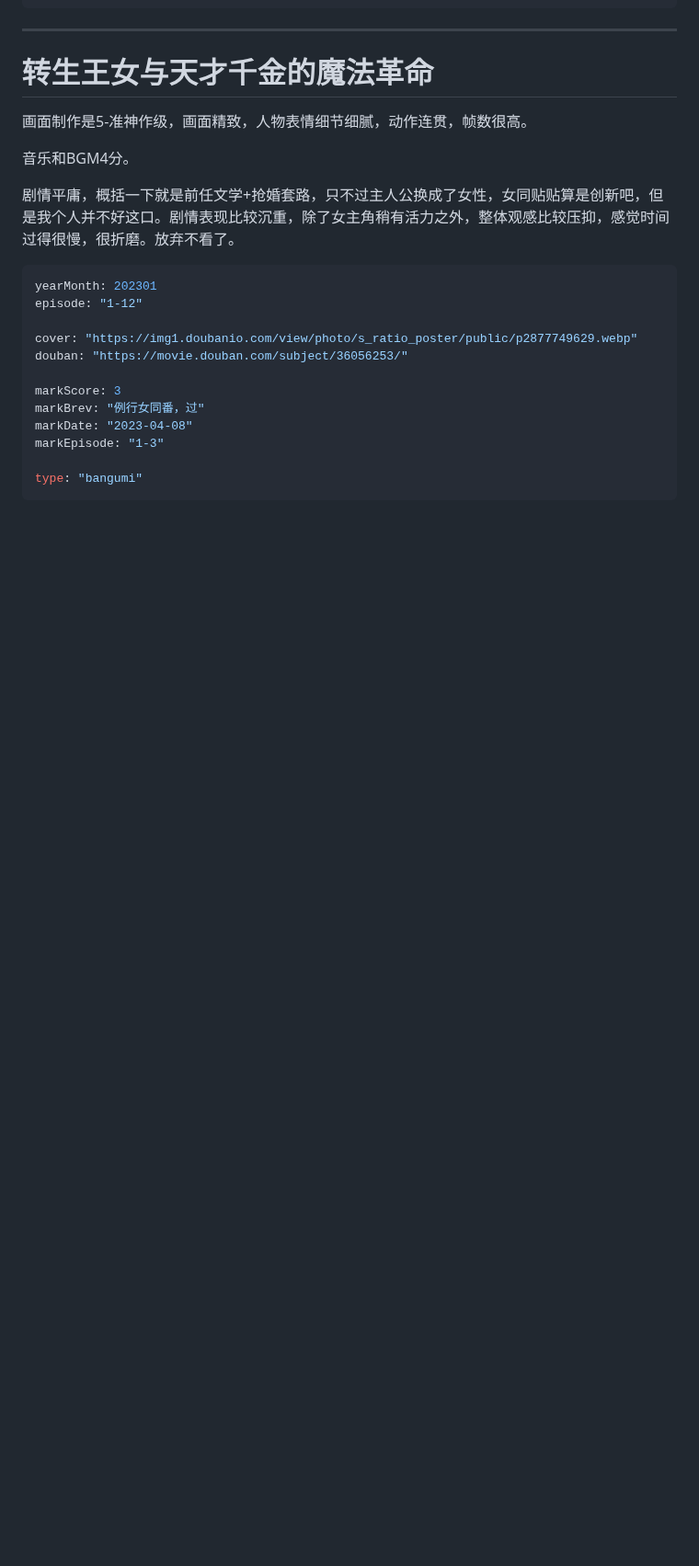
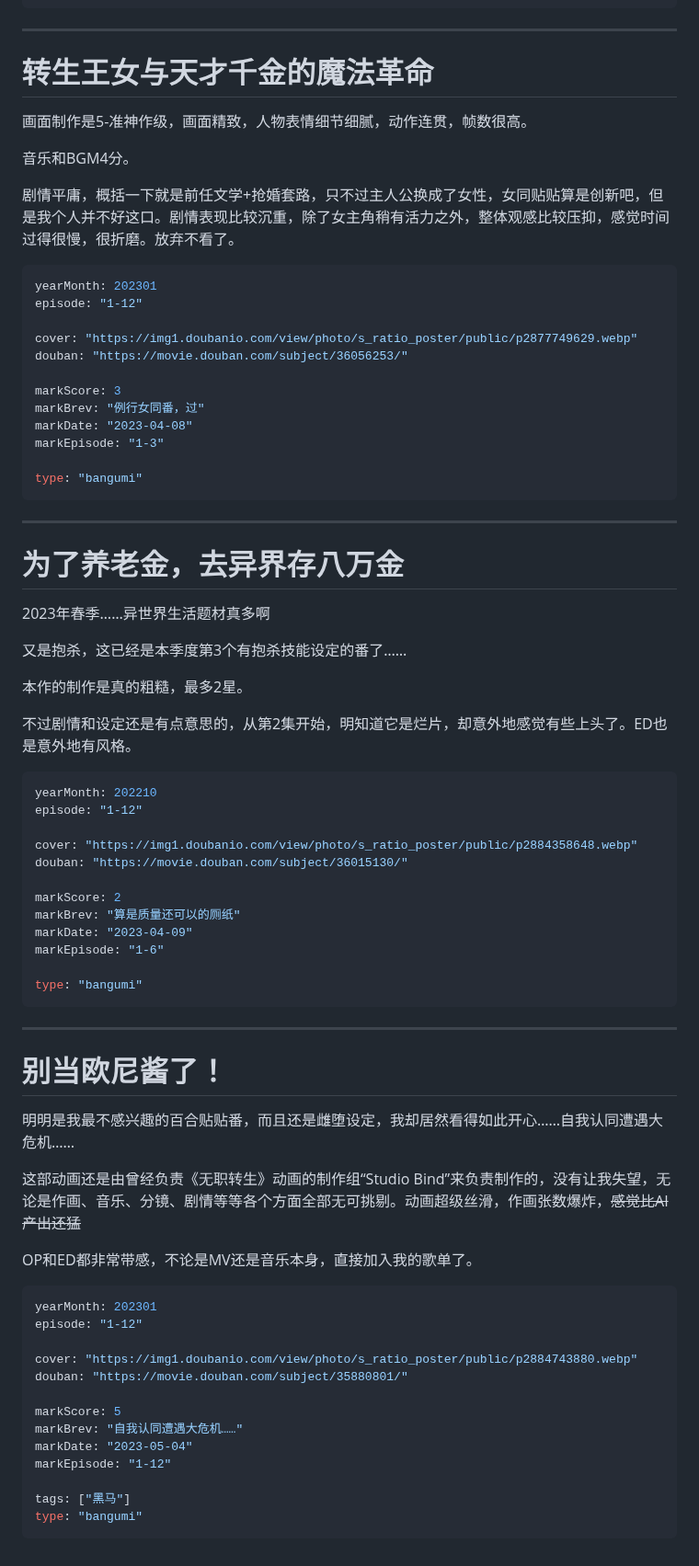
Before and after one commit to Saodd/Janpan-Bangumi, a Markdown page: bangumi/comment/2023.md, the part around the change. Shown at 92% size. Rendered like a GitHub page; blank space fills up the shorter version.

Commit message:
八万金 欧尼酱

````diff
--- a/bangumi/comment/2023.md
+++ b/bangumi/comment/2023.md
@@ -903,3 +903,54 @@ markEpisode: "1-3"
 
 type: "bangumi"
 ```
+
+----
+# 为了养老金，去异界存八万金
+
+2023年春季……异世界生活题材真多啊
+
+又是抱杀，这已经是本季度第3个有抱杀技能设定的番了……
+
+本作的制作是真的粗糙，最多2星。
+
+不过剧情和设定还是有点意思的，从第2集开始，明知道它是烂片，却意外地感觉有些上头了。ED也是意外地有风格。
+
+```yaml
+yearMonth: 202210
+episode: "1-12"
+
+cover: "https://img1.doubanio.com/view/photo/s_ratio_poster/public/p2884358648.webp"
+douban: "https://movie.douban.com/subject/36015130/"
+
+markScore: 2
+markBrev: "算是质量还可以的厕纸"
+markDate: "2023-04-09"
+markEpisode: "1-6"
+
+type: "bangumi"
+```
+
+----
+# 别当欧尼酱了！
+
+明明是我最不感兴趣的百合贴贴番，而且还是雌堕设定，我却居然看得如此开心……自我认同遭遇大危机……
+
+这部动画还是由曾经负责《无职转生》动画的制作组“Studio Bind”来负责制作的，没有让我失望，无论是作画、音乐、分镜、剧情等等各个方面全部无可挑剔。动画超级丝滑，作画张数爆炸，~~感觉比AI产出还猛~~
+
+OP和ED都非常带感，不论是MV还是音乐本身，直接加入我的歌单了。
+
+```yaml
+yearMonth: 202301
+episode: "1-12"
+
+cover: "https://img1.doubanio.com/view/photo/s_ratio_poster/public/p2884743880.webp"
+douban: "https://movie.douban.com/subject/35880801/"
+
+markScore: 5
+markBrev: "自我认同遭遇大危机……"
+markDate: "2023-05-04"
+markEpisode: "1-12"
+
+tags: ["黑马"]
+type: "bangumi"
+```
````
